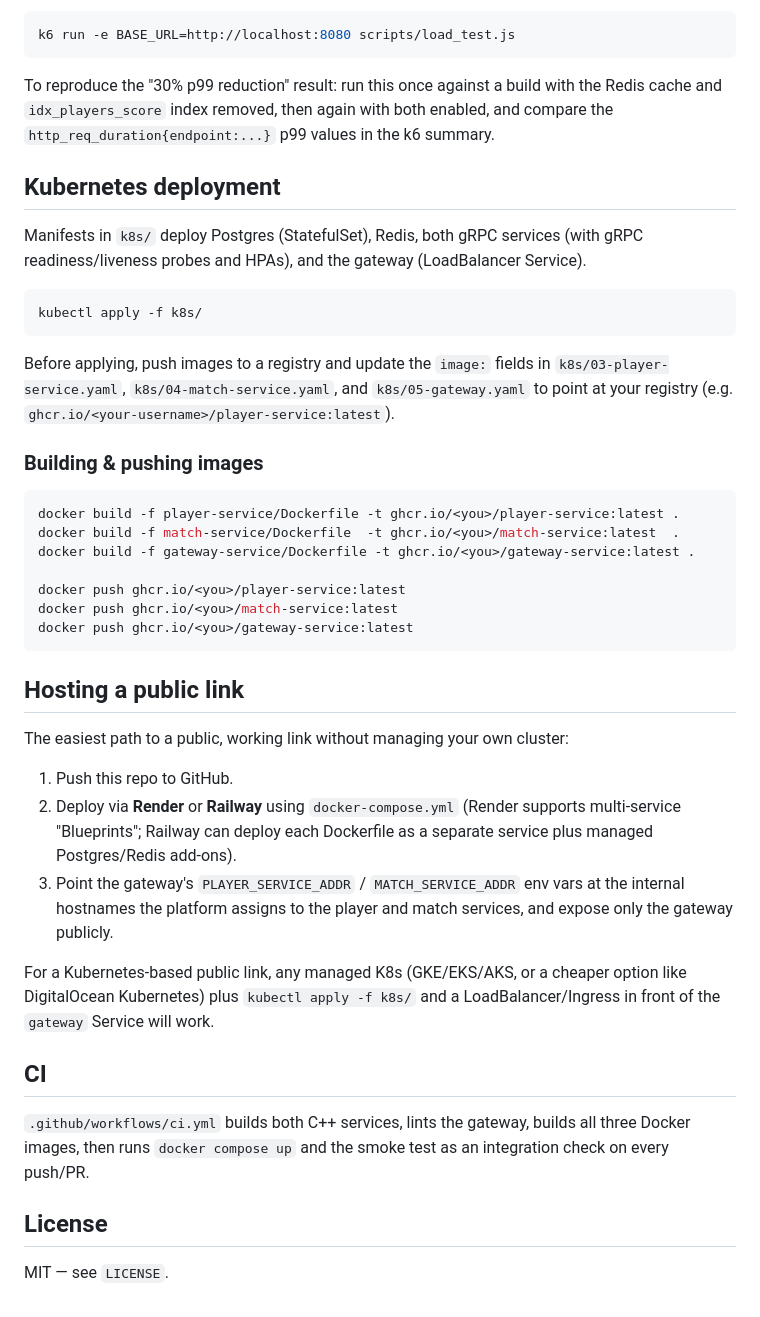
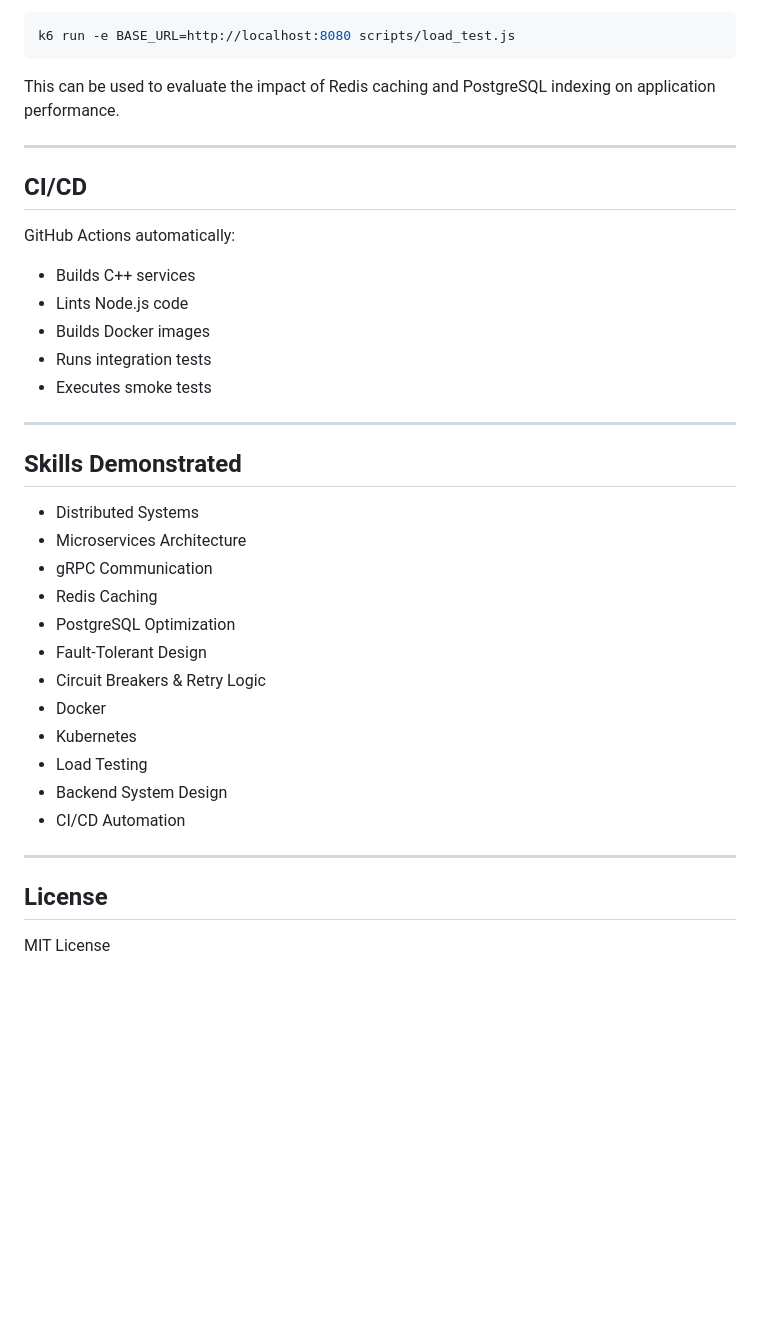
Before and after one commit to Harikasan/distributed-game-backend, a Markdown page: README.md, the part around one of its changes. GitHub-like rendering; blank space fills up the shorter version.

````diff
--- a/README.md
+++ b/README.md
@@ -204,62 +188,39 @@ read/write player endpoints, with p99 latency thresholds:
 k6 run -e BASE_URL=http://localhost:8080 scripts/load_test.js
 ```
 
-To reproduce the "30% p99 reduction" result: run this once against a
-build with the Redis cache and `idx_players_score` index removed, then
-again with both enabled, and compare the `http_req_duration{endpoint:...}`
-p99 values in the k6 summary.
+This can be used to evaluate the impact of Redis caching and PostgreSQL indexing on application performance.
 
-## Kubernetes deployment
+---
 
-Manifests in `k8s/` deploy Postgres (StatefulSet), Redis, both gRPC
-services (with gRPC readiness/liveness probes and HPAs), and the gateway
-(LoadBalancer Service).
+## CI/CD
 
-```bash
-kubectl apply -f k8s/
-```
+GitHub Actions automatically:
 
-Before applying, push images to a registry and update the `image:` fields
-in `k8s/03-player-service.yaml`, `k8s/04-match-service.yaml`, and
-`k8s/05-gateway.yaml` to point at your registry (e.g.
-`ghcr.io/<your-username>/player-service:latest`).
+- Builds C++ services
+- Lints Node.js code
+- Builds Docker images
+- Runs integration tests
+- Executes smoke tests
 
-### Building & pushing images
+---
 
-```bash
-docker build -f player-service/Dockerfile -t ghcr.io/<you>/player-service:latest .
-docker build -f match-service/Dockerfile  -t ghcr.io/<you>/match-service:latest  .
-docker build -f gateway-service/Dockerfile -t ghcr.io/<you>/gateway-service:latest .
+## Skills Demonstrated
 
-docker push ghcr.io/<you>/player-service:latest
-docker push ghcr.io/<you>/match-service:latest
-docker push ghcr.io/<you>/gateway-service:latest
-```
+- Distributed Systems
+- Microservices Architecture
+- gRPC Communication
+- Redis Caching
+- PostgreSQL Optimization
+- Fault-Tolerant Design
+- Circuit Breakers & Retry Logic
+- Docker
+- Kubernetes
+- Load Testing
+- Backend System Design
+- CI/CD Automation
 
-## Hosting a public link
-
-The easiest path to a public, working link without managing your own
-cluster:
-
-1. Push this repo to GitHub.
-2. Deploy via **Render** or **Railway** using `docker-compose.yml` (Render
-   supports multi-service "Blueprints"; Railway can deploy each
-   Dockerfile as a separate service plus managed Postgres/Redis
-   add-ons).
-3. Point the gateway's `PLAYER_SERVICE_ADDR` / `MATCH_SERVICE_ADDR` env
-   vars at the internal hostnames the platform assigns to the player and
-   match services, and expose only the gateway publicly.
-
-For a Kubernetes-based public link, any managed K8s (GKE/EKS/AKS, or a
-cheaper option like DigitalOcean Kubernetes) plus `kubectl apply -f k8s/`
-and a LoadBalancer/Ingress in front of the `gateway` Service will work.
-
-## CI
-
-`.github/workflows/ci.yml` builds both C++ services, lints the gateway,
-builds all three Docker images, then runs `docker compose up` and the
-smoke test as an integration check on every push/PR.
+---
 
 ## License
 
-MIT — see `LICENSE`.
+MIT License
````
Also changed, not shown: other parts of README.md (+127 -143 lines).
